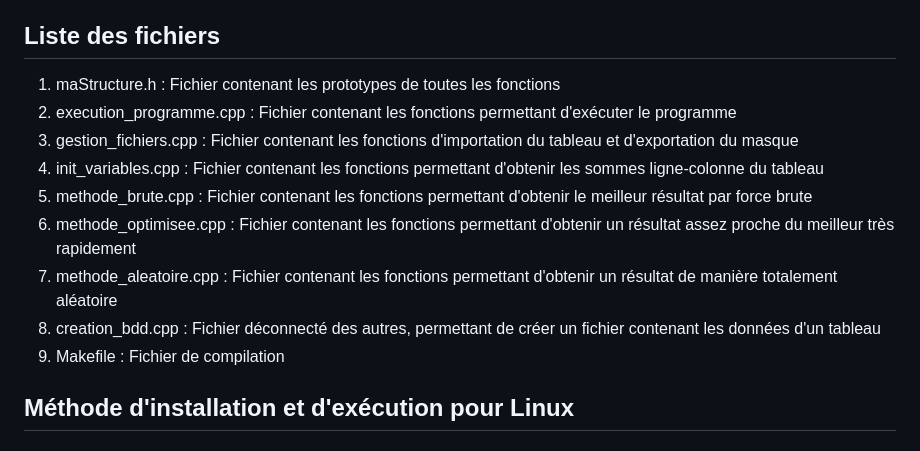
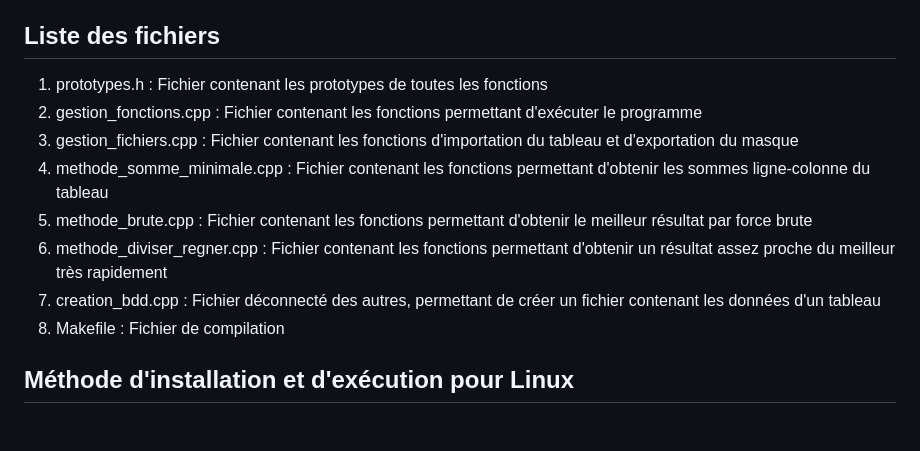
Before and after one commit to maxivignou/concretisation, a Markdown page: README.md, the part around the change. GitHub-like rendering.

Commit message:
Update README.md
Mise en forme des fichiers

```diff
--- a/README.md
+++ b/README.md
@@ -6,15 +6,14 @@ Cependant, il est important de respecter certaines règles :
 * On ne peut pas cacher une case seule, il faut cacher toute une ligne.
 * Lorsque l'on cache une ligne, on doit cacher la colonne associée. Par exemple, si l'on cache la première ligne, il faut cacher la première colonene.
 ## Liste des fichiers
-1. maStructure.h : Fichier contenant les prototypes de toutes les fonctions
-2. execution_programme.cpp : Fichier contenant les fonctions permettant d'exécuter le programme
+1. prototypes.h : Fichier contenant les prototypes de toutes les fonctions
+2. gestion_fonctions.cpp : Fichier contenant les fonctions permettant d'exécuter le programme
 3. gestion_fichiers.cpp : Fichier contenant les fonctions d'importation du tableau et d'exportation du masque
-4. init_variables.cpp : Fichier contenant les fonctions permettant d'obtenir les sommes ligne-colonne du tableau
+4. methode_somme_minimale.cpp : Fichier contenant les fonctions permettant d'obtenir les sommes ligne-colonne du tableau
 5. methode_brute.cpp : Fichier contenant les fonctions permettant d'obtenir le meilleur résultat par force brute
-6. methode_optimisee.cpp : Fichier contenant les fonctions permettant d'obtenir un résultat assez proche du meilleur très rapidement
-7. methode_aleatoire.cpp : Fichier contenant les fonctions permettant d'obtenir un résultat de manière totalement aléatoire
-8. creation_bdd.cpp : Fichier déconnecté des autres, permettant de créer un fichier contenant les données d'un tableau
-9. Makefile : Fichier de compilation
+6. methode_diviser_regner.cpp : Fichier contenant les fonctions permettant d'obtenir un résultat assez proche du meilleur très rapidement
+7. creation_bdd.cpp : Fichier déconnecté des autres, permettant de créer un fichier contenant les données d'un tableau
+8. Makefile : Fichier de compilation
 ## Méthode d'installation et d'exécution pour Linux
 ### Première étape :
 Télécharger le dossier ZIP
```
